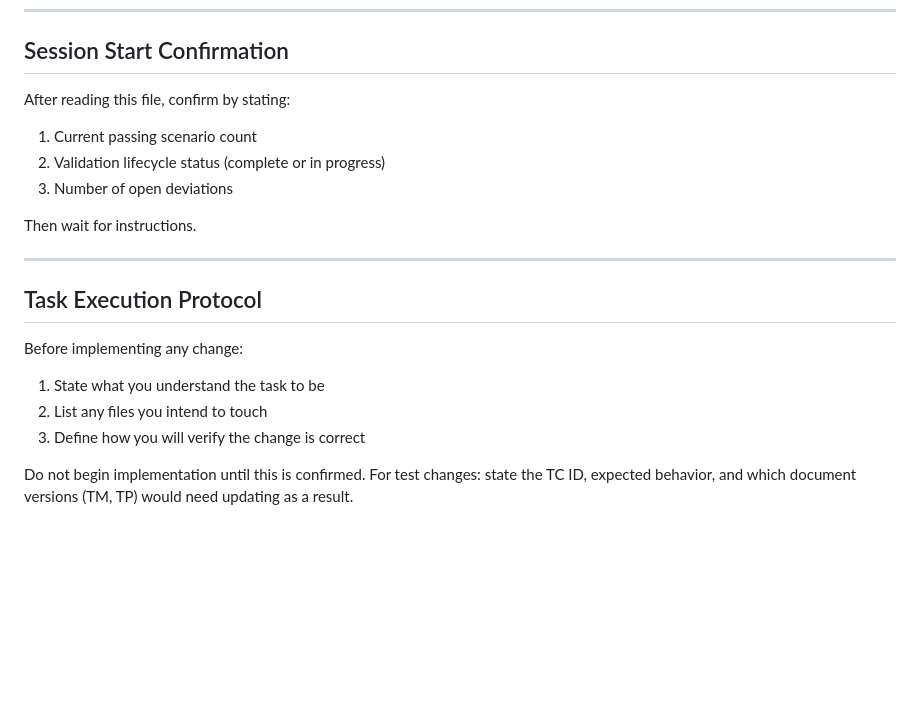
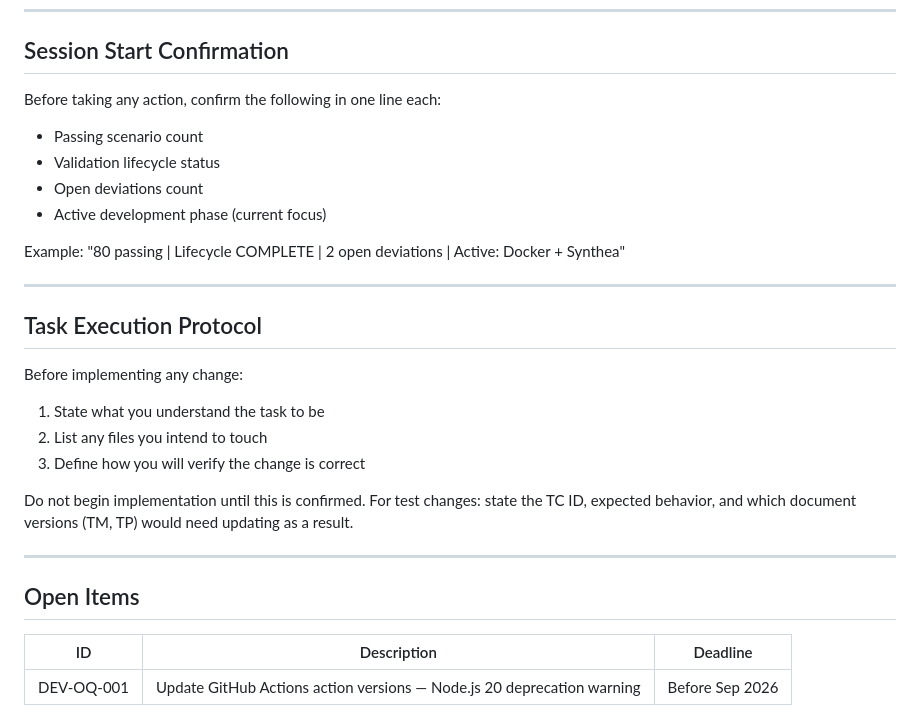
Before and after one commit to Dag86/fhir-validation-suite, a Markdown page: CLAUDE.md, the part around the change. Rendered like a GitHub page; blank space fills up the shorter version.

Commit message:
docs: tighten CLAUDE.md — checklist confirmation, task protocol, open items
Co-Authored-By: Claude Sonnet 4.6 <noreply@anthropic.com>

```diff
--- a/CLAUDE.md
+++ b/CLAUDE.md
@@ -229,12 +229,14 @@ and the docs/ package.
 
 ## Session Start Confirmation
 
-After reading this file, confirm by stating:
-1. Current passing scenario count
-2. Validation lifecycle status (complete or in progress)
-3. Number of open deviations
+Before taking any action, confirm the following in one line each:
+- Passing scenario count
+- Validation lifecycle status
+- Open deviations count
+- Active development phase (current focus)
 
-Then wait for instructions.
+Example: "80 passing | Lifecycle COMPLETE | 2 open deviations |
+Active: Docker + Synthea"
 
 ---
 
@@ -248,3 +250,11 @@ Before implementing any change:
 Do not begin implementation until this is confirmed.
 For test changes: state the TC ID, expected behavior, and which
 document versions (TM, TP) would need updating as a result.
+
+---
+
+## Open Items
+
+| ID | Description | Deadline |
+|---|---|---|
+| DEV-OQ-001 | Update GitHub Actions action versions — Node.js 20 deprecation warning | Before Sep 2026 |
```
